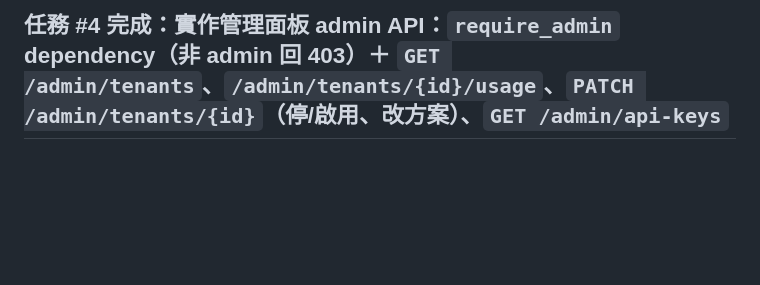
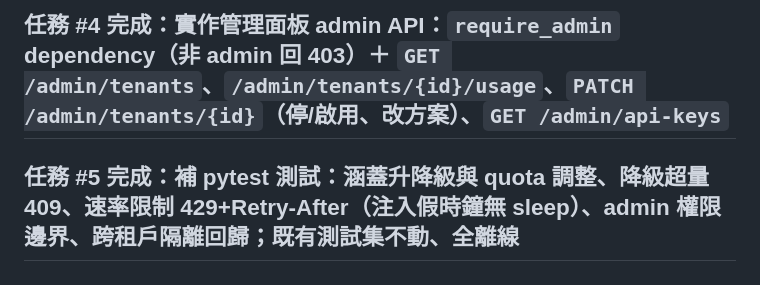
Before and after one commit to x812033727/SaaS, a Markdown page: NOTES.md, the part around the change. GitHub-like rendering; blank space fills up the shorter version.

Commit message:
完成：交付成果與檢討

```diff
--- a/NOTES.md
+++ b/NOTES.md
@@ -657,3 +657,5 @@ Bearer 其他              → decode_access_token（PyJWT驗簽）
 ## 任務 #2 完成：實作帳單升降級流程：新增 `POST /billing/checkout|upgrade|downgrade`，立即生效改 `Tenant.plan`、同交易寫歷程表、回模擬 `payment_id`；降級超量回 409 附 `current_usage/new_limit`
 
 ## 任務 #4 完成：實作管理面板 admin API：`require_admin` dependency（非 admin 回 403）＋ `GET /admin/tenants`、`/admin/tenants/{id}/usage`、`PATCH /admin/tenants/{id}`（停/啟用、改方案）、`GET /admin/api-keys`
+
+## 任務 #5 完成：補 pytest 測試：涵蓋升降級與 quota 調整、降級超量 409、速率限制 429+Retry-After（注入假時鐘無 sleep）、admin 權限邊界、跨租戶隔離回歸；既有測試集不動、全離線
```
